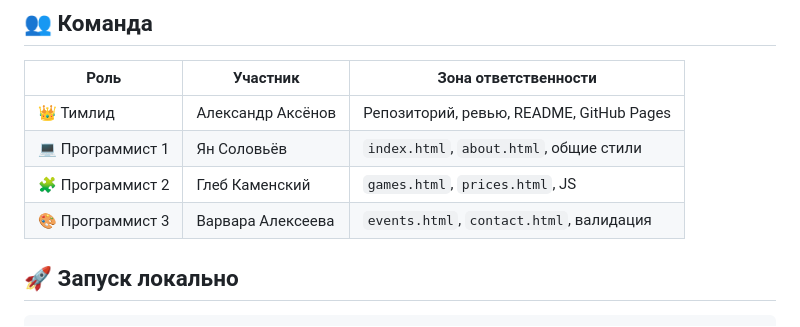
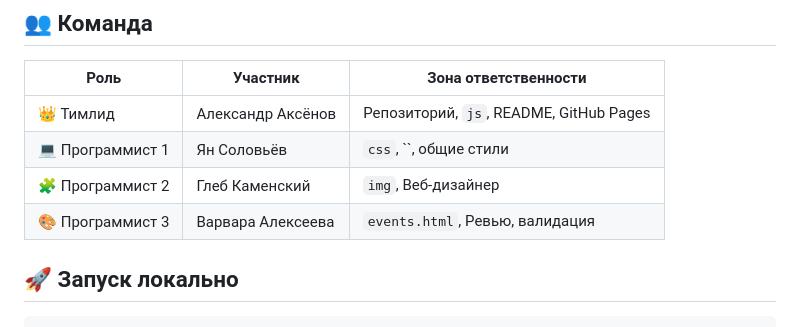
Before and after one commit to SiReXu/Cybermfua, a Markdown page: README.md, the part around the change. Drawn GitHub-style.

Commit message:
Updt/readme

```diff
--- a/README.md
+++ b/README.md
@@ -129,10 +129,10 @@ gitGraph
 
 | Роль | Участник | Зона ответственности |
 |---|---|---|
-| 👑 Тимлид | Александр Аксёнов | Репозиторий, ревью, README, GitHub Pages |
-| 💻 Программист 1 | Ян Соловьёв  | `index.html`, `about.html`, общие стили |
-| 🧩 Программист 2 | Глеб Каменский | `games.html`, `prices.html`, JS |
-| 🎨 Программист 3 | Варвара Алексеева | `events.html`, `contact.html`, валидация |
+| 👑 Тимлид | Александр Аксёнов | Репозиторий, `js`, README, GitHub Pages |
+| 💻 Программист 1 | Ян Соловьёв  | `css`, ``, общие стили |
+| 🧩 Программист 2 | Глеб Каменский | `img`, Веб-дизайнер |
+| 🎨 Программист 3 | Варвара Алексеева | `events.html`, Ревью, валидация |
 
 
 ## 🚀 Запуск локально
```
